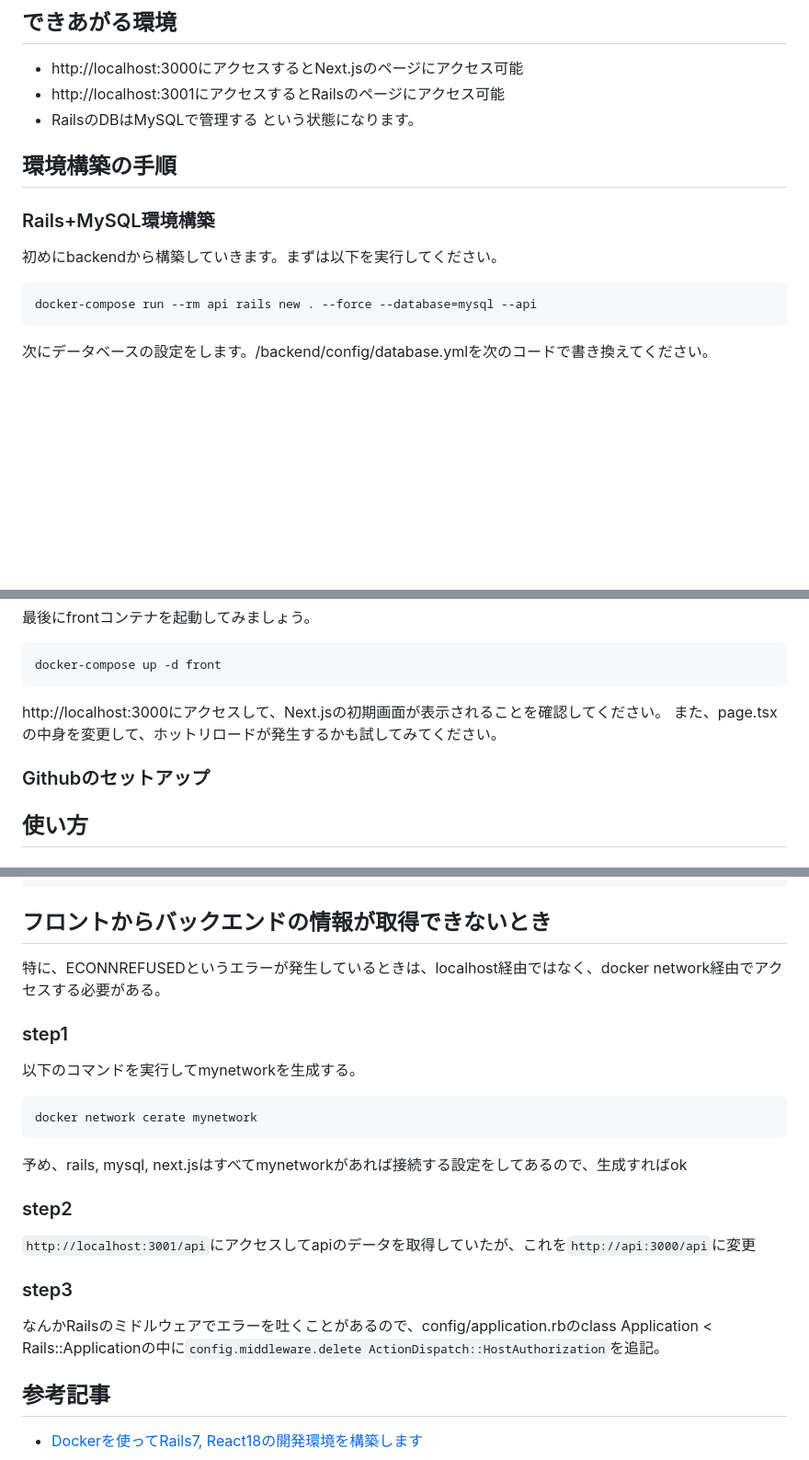
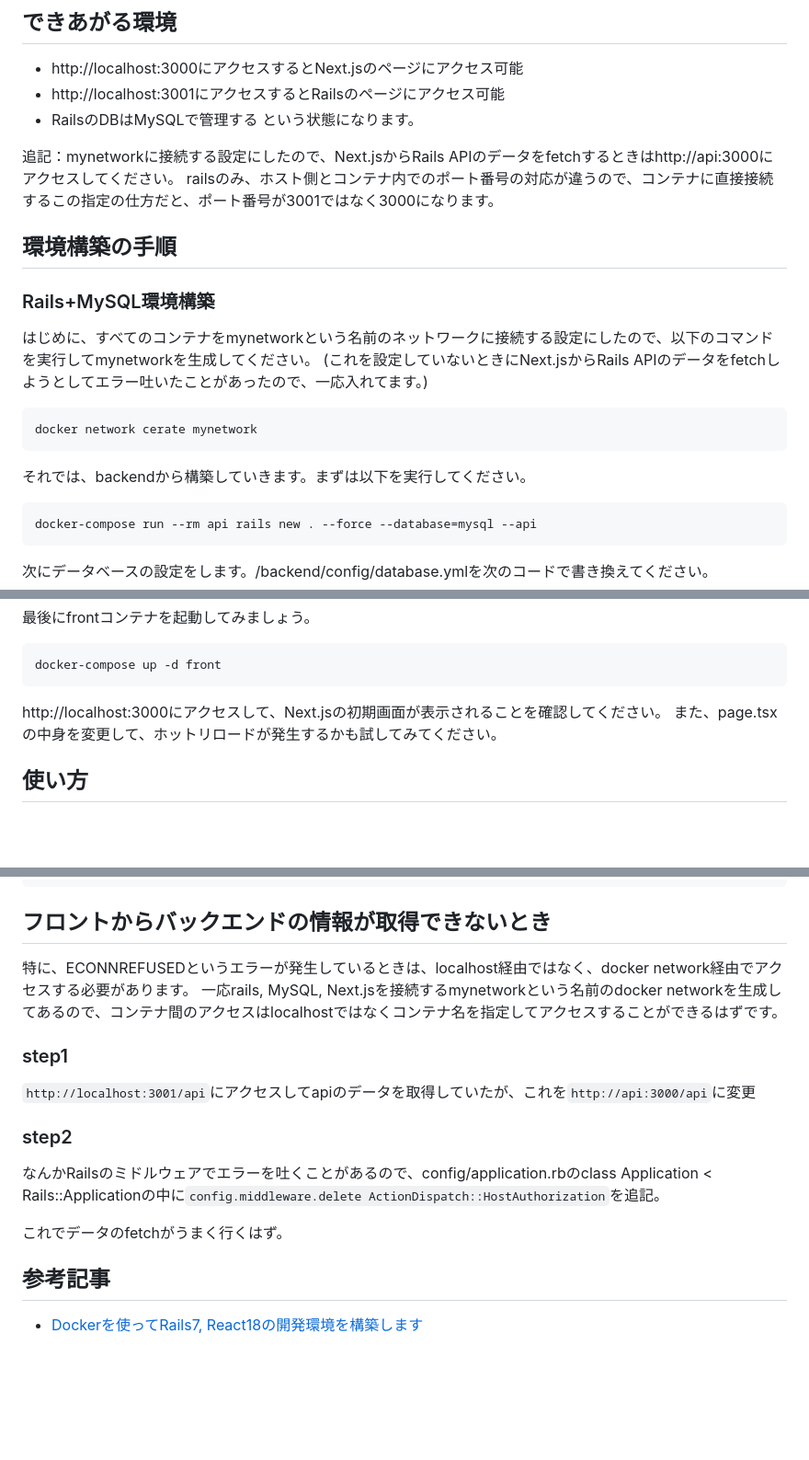
Before and after one commit to Taku1103/twitch_cliptlist_test, a Markdown page: README.md, 3 parts joined by grey strips. Shown at 92% size. Drawn GitHub-style; blank space fills up the shorter version.

Commit message:
:memo: READMEの修正 fixes #5

````diff
--- a/README.md
+++ b/README.md
@@ -16,10 +16,19 @@ Dockerはイメージファイルと呼ばれる元データから、実際の
 - RailsのDBはMySQLで管理する
 という状態になります。
 
+追記：mynetworkに接続する設定にしたので、Next.jsからRails APIのデータをfetchするときはhttp://api:3000にアクセスしてください。
+railsのみ、ホスト側とコンテナ内でのポート番号の対応が違うので、コンテナに直接接続するこの指定の仕方だと、ポート番号が3001ではなく3000になります。
+
 ## 環境構築の手順
 ### Rails+MySQL環境構築
 
-初めにbackendから構築していきます。まずは以下を実行してください。
+はじめに、すべてのコンテナをmynetworkという名前のネットワークに接続する設定にしたので、以下のコマンドを実行してmynetworkを生成してください。
+(これを設定していないときにNext.jsからRails APIのデータをfetchしようとしてエラー吐いたことがあったので、一応入れてます。)
+```
+docker network cerate mynetwork
+```
+
+それでは、backendから構築していきます。まずは以下を実行してください。
 ```
 docker-compose run --rm api rails new . --force --database=mysql --api
 ```
@@ -124,8 +133,6 @@ docker-compose up -d front
 http://localhost:3000にアクセスして、Next.jsの初期画面が表示されることを確認してください。
 また、page.tsxの中身を変更して、ホットリロードが発生するかも試してみてください。
 
-### Githubのセットアップ
-
 ## 使い方
 ### 注意事項
 - docker-compose execなんちゃらでコンテナ内を直接操作しているとき、git commitはしない方が良い。コンテナ内はビルドする度に毎回別世界なので、gitの設定も毎回初期化されている。
@@ -181,20 +188,16 @@ docker-compose exec front bash
 ```
 
 ## フロントからバックエンドの情報が取得できないとき
-特に、ECONNREFUSEDというエラーが発生しているときは、localhost経由ではなく、docker network経由でアクセスする必要がある。
+特に、ECONNREFUSEDというエラーが発生しているときは、localhost経由ではなく、docker network経由でアクセスする必要があります。
+一応rails, MySQL, Next.jsを接続するmynetworkという名前のdocker networkを生成してあるので、コンテナ間のアクセスはlocalhostではなくコンテナ名を指定してアクセスすることができるはずです。
 
 ### step1
-以下のコマンドを実行してmynetworkを生成する。
-```
-docker network cerate mynetwork
-```
-予め、rails, mysql, next.jsはすべてmynetworkがあれば接続する設定をしてあるので、生成すればok
+`http://localhost:3001/api`にアクセスしてapiのデータを取得していたが、これを`http://api:3000/api`に変更
 
 ### step2
-`http://localhost:3001/api`にアクセスしてapiのデータを取得していたが、これを`http://api:3000/api`に変更
+なんかRailsのミドルウェアでエラーを吐くことがあるので、config/application.rbのclass Application < Rails::Applicationの中に`config.middleware.delete ActionDispatch::HostAuthorization`を追記。
 
-### step3
-なんかRailsのミドルウェアでエラーを吐くことがあるので、config/application.rbのclass Application < Rails::Applicationの中に`config.middleware.delete ActionDispatch::HostAuthorization`を追記。
+これでデータのfetchがうまく行くはず。
 
 ## 参考記事
 - [Dockerを使ってRails7, React18の開発環境を構築します](https://zenn.dev/925rycki/articles/655462e9c76906)
````
